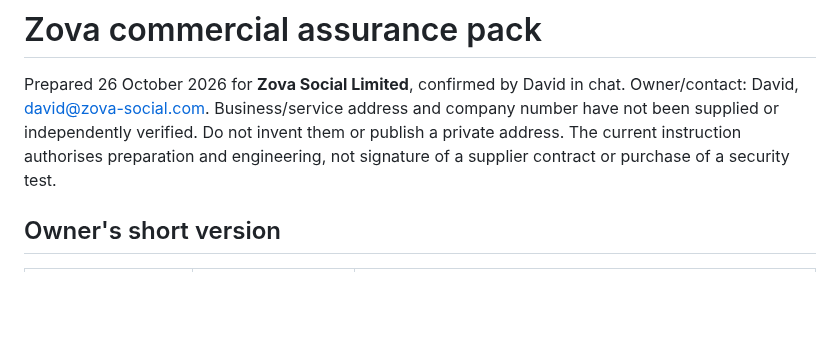
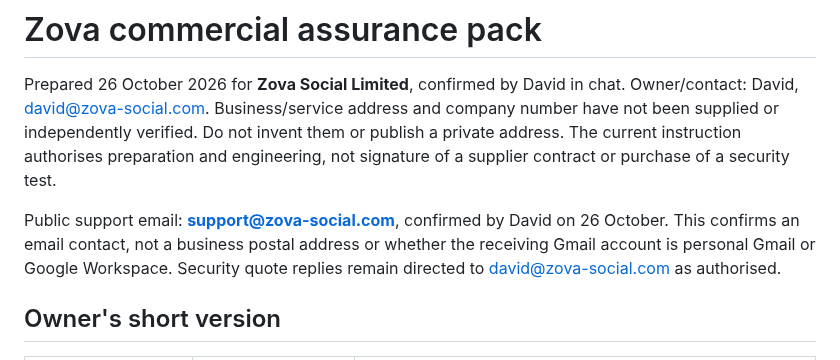
Before and after one commit to davidwilson92-cpu/DataMaxxing, a Markdown page: docs/privacy/README.md, the part around the change. GitHub-like rendering; blank space fills up the shorter version.

Commit message:
Record confirmed public support contact

```diff
--- a/docs/privacy/README.md
+++ b/docs/privacy/README.md
@@ -5,6 +5,11 @@ Owner/contact: David, david@zova-social.com. Business/service address and compan
 number have not been supplied or independently verified. Do not invent them or
 publish a private address. The current instruction authorises preparation and
 engineering, not signature of a supplier contract or purchase of a security test.
+
+Public support email: **support@zova-social.com**, confirmed by David on
+26 October. This confirms an email contact, not a business postal address or
+whether the receiving Gmail account is personal Gmail or Google Workspace.
+Security quote replies remain directed to david@zova-social.com as authorised.
 
 ## Owner's short version
 
```
Also changed, not shown: docs/privacy/IMPLEMENTATION_STATUS_20261026.md (+3 -0 lines).
